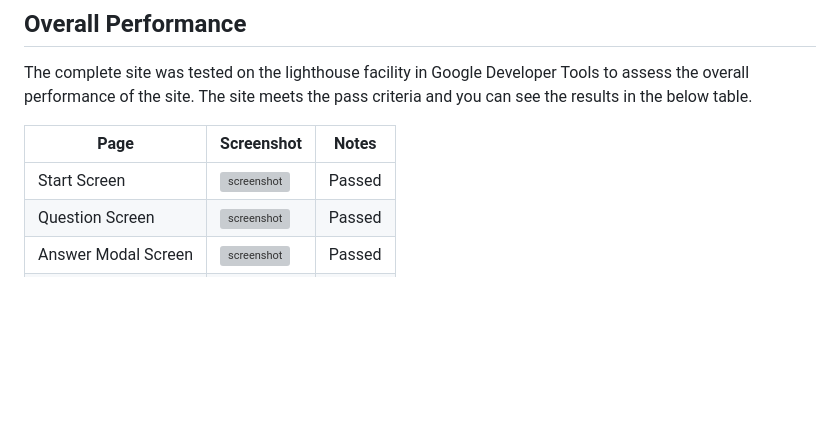
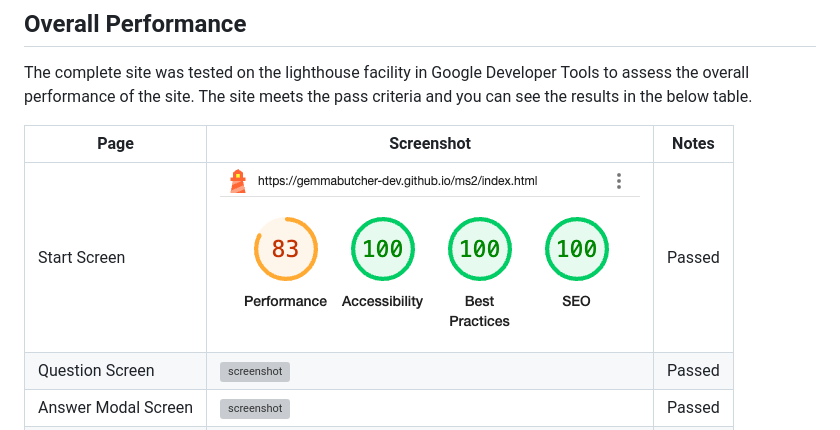
Before and after one commit to GemmaButcher-dev/ms2, a Markdown page: testing.md, the part around the change. GitHub-like rendering; pictures changed too: docs/testing/lighthouse_start.png (added); blank space fills up the shorter version; grey boxes are pictures that could not be loaded.

Commit message:
add testing screenshot file and link

```diff
--- a/testing.md
+++ b/testing.md
@@ -19,9 +19,9 @@
 
 The complete site was tested on the lighthouse facility in Google Developer Tools to assess the overall performance of the site. The site meets the pass criteria and you can see the results in the below table.
 
-| Page                | Screenshot     | Notes  |
-|---------------------|----------------|--------|
-|Start Screen         |![screenshot]() | Passed |
+| Page                | Screenshot                                      | Notes  |
+|---------------------|-------------------------------------------------|--------|
+|Start Screen         |![screenshot](docs/testing/lighthouse_start.png) | Passed |
 |Question Screen      |![screenshot]() | Passed |
 |Answer Modal Screen  |![screenshot]() | Passed |
 |Result Screen        |![screenshot]() | Passed |
```
